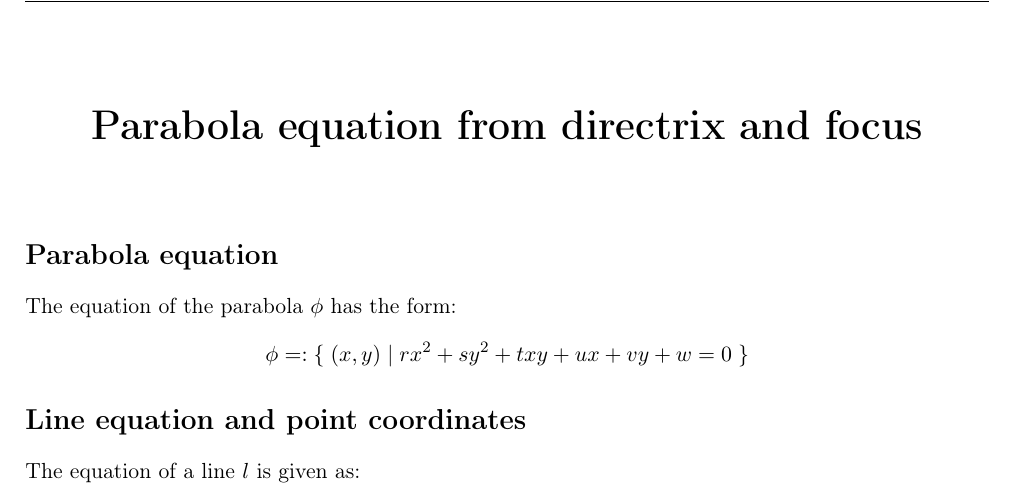
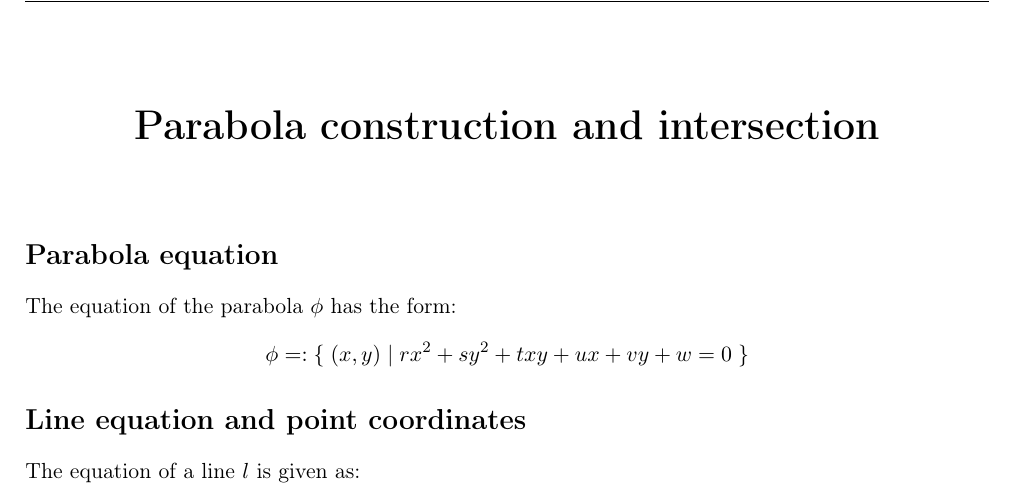
Before and after one commit to aronfiechter/UROP2017-FSVD, a LaTeX document (doc/parabola.tex): part of page 1 of 2, cut at the place of the change. The pictures show the PDF file doc/parabola.pdf that the author committed with the source.

Commit message:
Implement three methods of Parabola, update title of doc/parabola.pdf
The three methods are the ones to check whether a point is on the positive side, on the negative side, or on the parabola itself.

```diff
--- a/doc/parabola.tex
+++ b/doc/parabola.tex
@@ -27,7 +27,7 @@
 
 \begin{document}
 
-    {\centering\huge\textbf{Parabola equation from directrix and focus}\par}
+    {\centering\huge\textbf{Parabola construction and intersection}\par}
 
     \vspace{1cm}
 
```
Also changed, not shown: doc/parabola.pdf, 1 other file.
